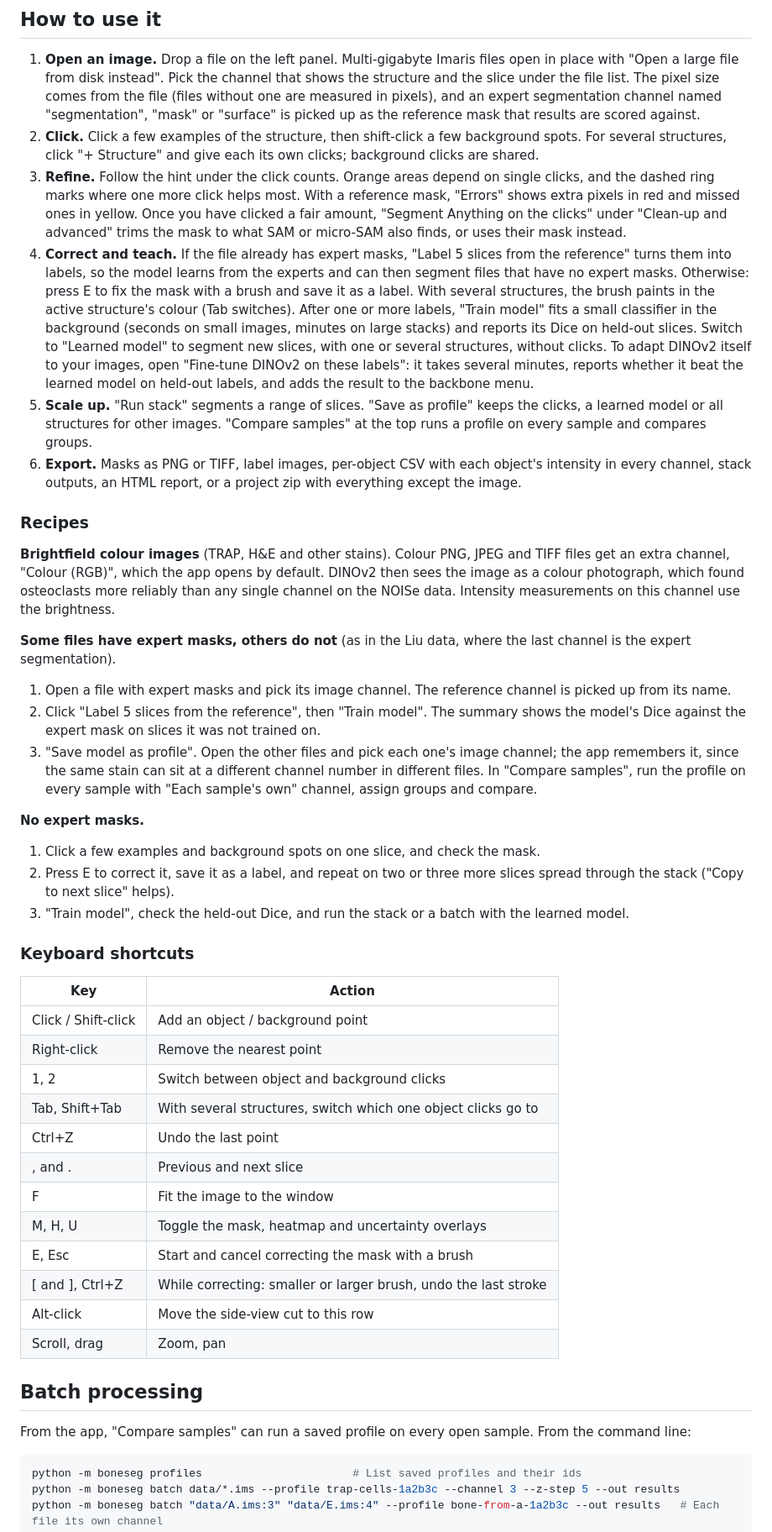
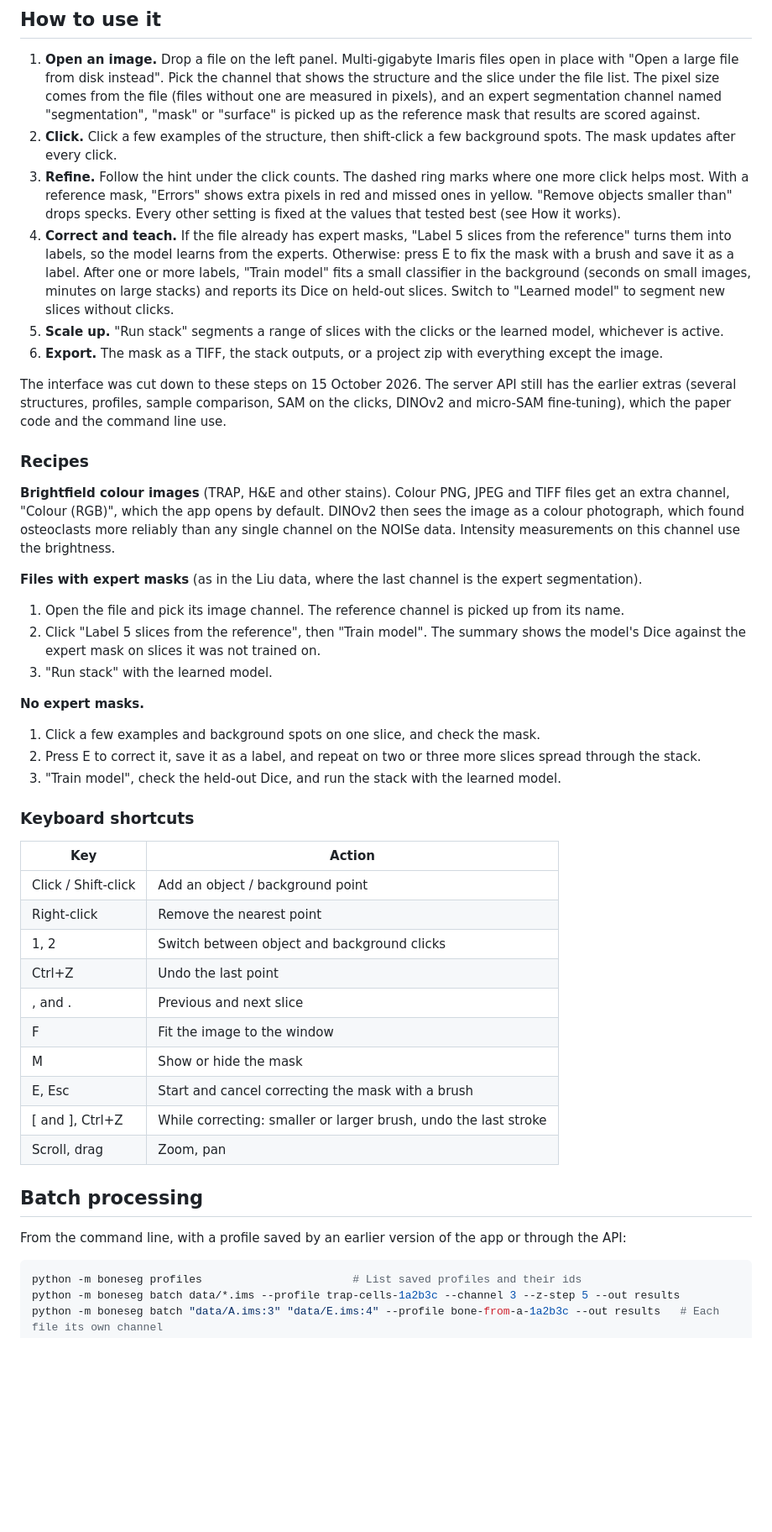
Before and after one commit to matildahellstrom/boneseg, a Markdown page: README.md, the part around one of its changes. Shown at 84% size. GitHub-like rendering; blank space fills up the shorter version.

````diff
--- a/README.md
+++ b/README.md
@@ -44,25 +40,27 @@ Add `-e BONESEG_TOKEN=some-secret` to require an access token, then open http://
 ## How to use it
 
 1. **Open an image.** Drop a file on the left panel. Multi-gigabyte Imaris files open in place with "Open a large file from disk instead". Pick the channel that shows the structure and the slice under the file list. The pixel size comes from the file (files without one are measured in pixels), and an expert segmentation channel named "segmentation", "mask" or "surface" is picked up as the reference mask that results are scored against.
-2. **Click.** Click a few examples of the structure, then shift-click a few background spots. For several structures, click "+ Structure" and give each its own clicks; background clicks are shared.
-3. **Refine.** Follow the hint under the click counts. Orange areas depend on single clicks, and the dashed ring marks where one more click helps most. With a reference mask, "Errors" shows extra pixels in red and missed ones in yellow. Once you have clicked a fair amount, "Segment Anything on the clicks" under "Clean-up and advanced" trims the mask to what SAM or micro-SAM also finds, or uses their mask instead.
-4. **Correct and teach.** If the file already has expert masks, "Label 5 slices from the reference" turns them into labels, so the model learns from the experts and can then segment files that have no expert masks. Otherwise: press E to fix the mask with a brush and save it as a label. With several structures, the brush paints in the active structure's colour (Tab switches). After one or more labels, "Train model" fits a small classifier in the background (seconds on small images, minutes on large stacks) and reports its Dice on held-out slices. Switch to "Learned model" to segment new slices, with one or several structures, without clicks. To adapt DINOv2 itself to your images, open "Fine-tune DINOv2 on these labels": it takes several minutes, reports whether it beat the learned model on held-out labels, and adds the result to the backbone menu.
-5. **Scale up.** "Run stack" segments a range of slices. "Save as profile" keeps the clicks, a learned model or all structures for other images. "Compare samples" at the top runs a profile on every sample and compares groups.
-6. **Export.** Masks as PNG or TIFF, label images, per-object CSV with each object's intensity in every channel, stack outputs, an HTML report, or a project zip with everything except the image.
+2. **Click.** Click a few examples of the structure, then shift-click a few background spots. The mask updates after every click.
+3. **Refine.** Follow the hint under the click counts. The dashed ring marks where one more click helps most. With a reference mask, "Errors" shows extra pixels in red and missed ones in yellow. "Remove objects smaller than" drops specks. Every other setting is fixed at the values that tested best (see How it works).
+4. **Correct and teach.** If the file already has expert masks, "Label 5 slices from the reference" turns them into labels, so the model learns from the experts. Otherwise: press E to fix the mask with a brush and save it as a label. After one or more labels, "Train model" fits a small classifier in the background (seconds on small images, minutes on large stacks) and reports its Dice on held-out slices. Switch to "Learned model" to segment new slices without clicks.
+5. **Scale up.** "Run stack" segments a range of slices with the clicks or the learned model, whichever is active.
+6. **Export.** The mask as a TIFF, the stack outputs, or a project zip with everything except the image.
+
+The interface was cut down to these steps on 15 October 2026. The server API still has the earlier extras (several structures, profiles, sample comparison, SAM on the clicks, DINOv2 and micro-SAM fine-tuning), which the paper code and the command line use.
 
 ### Recipes
 
 **Brightfield colour images** (TRAP, H&E and other stains). Colour PNG, JPEG and TIFF files get an extra channel, "Colour (RGB)", which the app opens by default. DINOv2 then sees the image as a colour photograph, which found osteoclasts more reliably than any single channel on the NOISe data. Intensity measurements on this channel use the brightness.
 
-**Some files have expert masks, others do not** (as in the Liu data, where the last channel is the expert segmentation).
-1. Open a file with expert masks and pick its image channel. The reference channel is picked up from its name.
+**Files with expert masks** (as in the Liu data, where the last channel is the expert segmentation).
+1. Open the file and pick its image channel. The reference channel is picked up from its name.
 2. Click "Label 5 slices from the reference", then "Train model". The summary shows the model's Dice against the expert mask on slices it was not trained on.
-3. "Save model as profile". Open the other files and pick each one's image channel; the app remembers it, since the same stain can sit at a different channel number in different files. In "Compare samples", run the profile on every sample with "Each sample's own" channel, assign groups and compare.
+3. "Run stack" with the learned model.
 
 **No expert masks.**
 1. Click a few examples and background spots on one slice, and check the mask.
-2. Press E to correct it, save it as a label, and repeat on two or three more slices spread through the stack ("Copy to next slice" helps).
-3. "Train model", check the held-out Dice, and run the stack or a batch with the learned model.
+2. Press E to correct it, save it as a label, and repeat on two or three more slices spread through the stack.
+3. "Train model", check the held-out Dice, and run the stack with the learned model.
 
 ### Keyboard shortcuts
 
@@ -71,19 +69,17 @@ Add `-e BONESEG_TOKEN=some-secret` to require an access token, then open http://
 | Click / Shift-click | Add an object / background point |
 | Right-click | Remove the nearest point |
 | 1, 2 | Switch between object and background clicks |
-| Tab, Shift+Tab | With several structures, switch which one object clicks go to |
 | Ctrl+Z | Undo the last point |
 | , and . | Previous and next slice |
 | F | Fit the image to the window |
-| M, H, U | Toggle the mask, heatmap and uncertainty overlays |
+| M | Show or hide the mask |
 | E, Esc | Start and cancel correcting the mask with a brush |
 | [ and ], Ctrl+Z | While correcting: smaller or larger brush, undo the last stroke |
-| Alt-click | Move the side-view cut to this row |
 | Scroll, drag | Zoom, pan |
 
 ## Batch processing
 
-From the app, "Compare samples" can run a saved profile on every open sample. From the command line:
+From the command line, with a profile saved by an earlier version of the app or through the API:
 
 ```bash
 python -m boneseg profiles                       # List saved profiles and their ids
````
Also changed, not shown: other parts of README.md (+6 -10 lines), CHANGELOG.md (+3 -0 lines), CLAUDE.md (+1 -1 lines), docs/screenshot.png, 11 other files.
